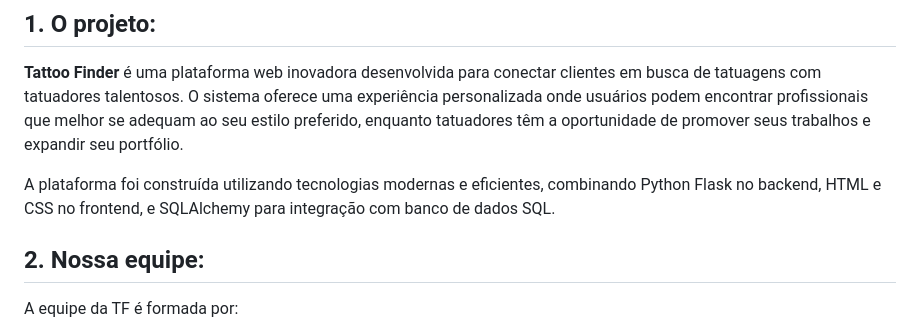
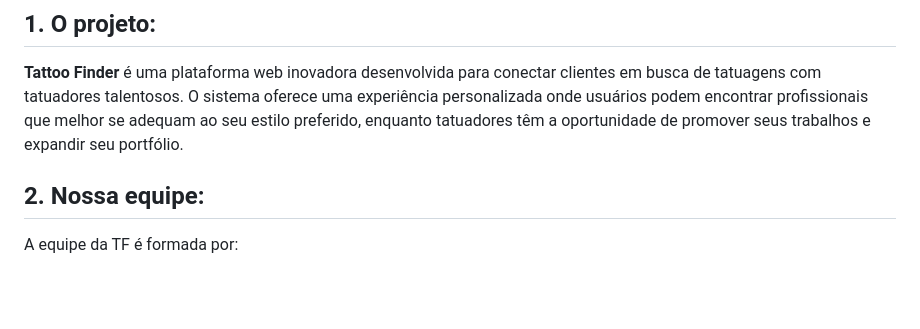
Before and after one commit to TattooFinder/TattooFinder, a Markdown page: README.md, the part around the change. Drawn GitHub-style; blank space fills up the shorter version.

Commit message:
took out the tech from the intro

```diff
--- a/README.md
+++ b/README.md
@@ -24,8 +24,6 @@ Projeto de PA2 2025 - Unifor
 ## 1. O projeto:
 
 **Tattoo Finder** é uma plataforma web inovadora desenvolvida para conectar clientes em busca de tatuagens com tatuadores talentosos. O sistema oferece uma experiência personalizada onde usuários podem encontrar profissionais que melhor se adequam ao seu estilo preferido, enquanto tatuadores têm a oportunidade de promover seus trabalhos e expandir seu portfólio.
-
-A plataforma foi construída utilizando tecnologias modernas e eficientes, combinando Python Flask no backend, HTML e CSS no frontend, e SQLAlchemy para integração com banco de dados SQL.
 
 ## 2. Nossa equipe:
 
```
